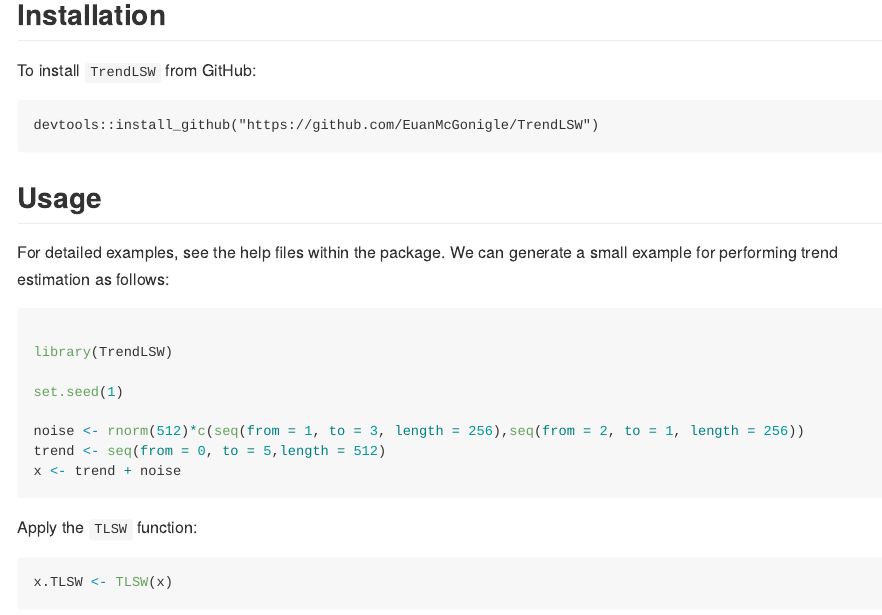
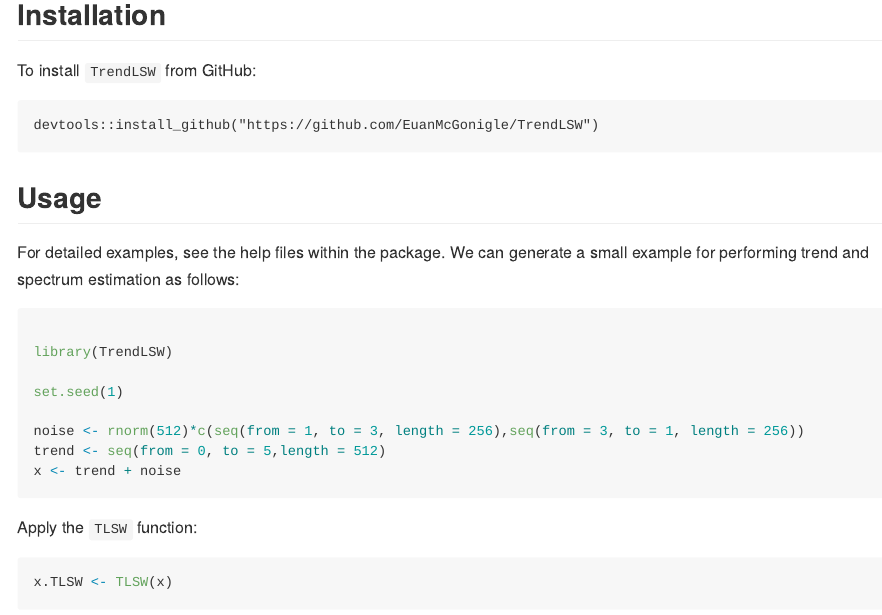
Before and after one commit to EuanMcGonigle/TrendLSW, an R Markdown document (README.Rmd): the page in a window 1100 px wide, from 340 px down. The pictures show the output file README.md that the author committed with the source, drawn offline in the style of GitHub; badge pictures from the web are left out.

Commit message:
update readme

````diff
--- a/README.Rmd
+++ b/README.Rmd
@@ -39,7 +39,7 @@
 
 ## Usage
 
-For detailed examples, see the help files within the package. We can generate a small example for performing trend estimation as follows:
+For detailed examples, see the help files within the package. We can generate a small example for performing trend and spectrum estimation as follows:
 
 
 ```{r}
@@ -48,7 +48,7 @@
 
 set.seed(1)
 
-noise <- rnorm(512)*c(seq(from = 1, to = 3, length = 256),seq(from = 2, to = 1, length = 256))
+noise <- rnorm(512)*c(seq(from = 1, to = 3, length = 256),seq(from = 3, to = 1, length = 256))
 trend <- seq(from = 0, to = 5,length = 512)
 x <- trend + noise
 
````
Also changed, not shown: README.md, 2 other files.
